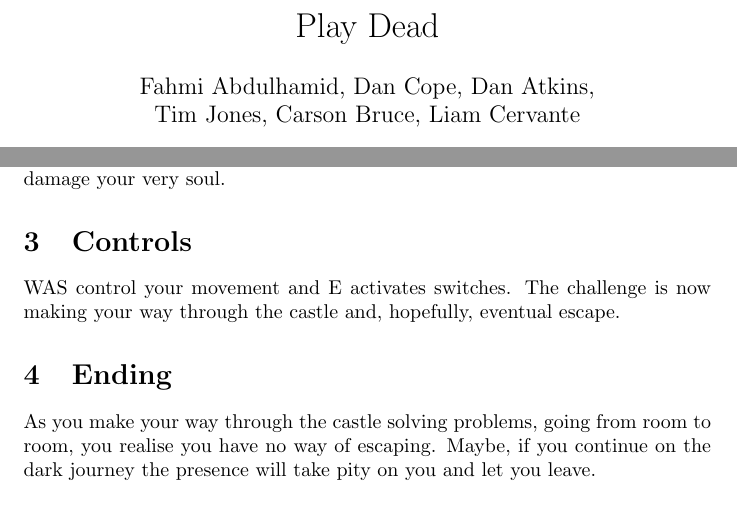
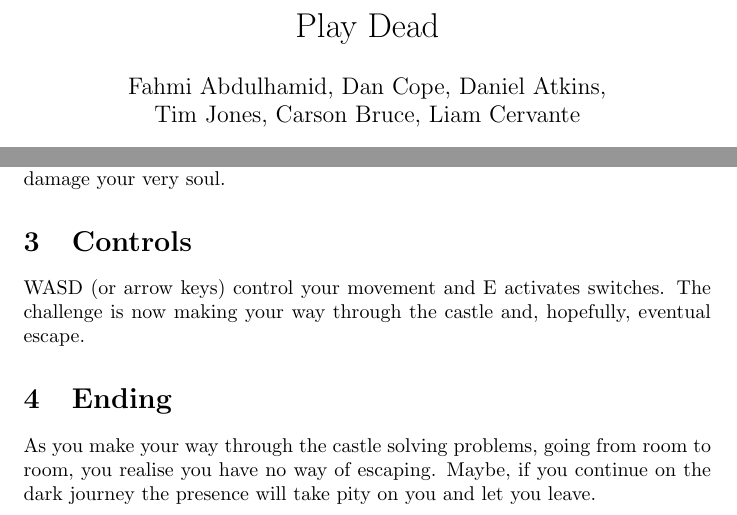
Before and after one commit to zmthy/play-dead, a LaTeX document (PlayDead_PSK/manual.tex): two parts of the page, joined at a grey line, cut so that both start at the same text. Compiled offline with pdfLaTeX.

Commit message:
Corrected the user manual.

```diff
--- a/PlayDead_PSK/manual.tex
+++ b/PlayDead_PSK/manual.tex
@@ -3,7 +3,7 @@
 \ttfamily
 
 \title{Play Dead}
-\author{Fahmi Abdulhamid, Dan Cope, Dan Atkins,\\Tim Jones, Carson Bruce, Liam Cervante}
+\author{Fahmi Abdulhamid, Dan Cope, Daniel Atkins,\\Tim Jones, Carson Bruce, Liam Cervante}
 
 \usepackage{hyperref}
 
@@ -29,7 +29,7 @@
 
  \section{Controls}
 
- WAS control your movement and E activates switches. The challenge is now making your way through the castle and, hopefully, eventual escape.
+ WASD (or arrow keys) control your movement and E activates switches. The challenge is now making your way through the castle and, hopefully, eventual escape.
 
  \section{Ending}
 
```
